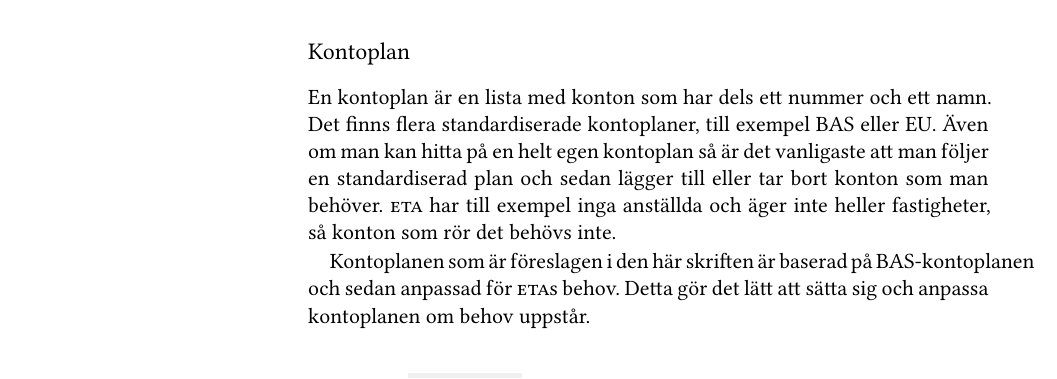
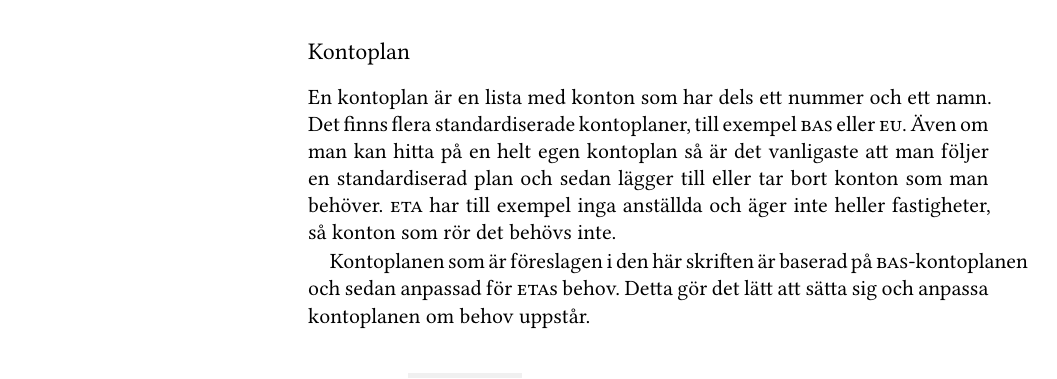
Before and after one commit to vikahl/Instruktioner-redovisning, a LaTeX book (Instruktioner för redovisning.tex, which reads content/01-inledning/teori.tex): part of page 12 of 30, cut so that both start at the same text. Compiled offline with XeLaTeX; an older LaTeX class or package is replaced by its successor.

Commit message:
Fixes incorrect smallcaps
Fixes incorrect capitals instead of small caps due to change of
definiton of \acr

```diff
--- a/content/01-inledning/teori.tex
+++ b/content/01-inledning/teori.tex
@@ -79,10 +79,10 @@ Kostnader är allt ifrån inköp av gem och pennor så väl som gas till svetsen
 \acr{eta} har tidigare inte gjort några avskrivningar på maskiner och har inte heller krav på sig att göra så. \todo{tror jag i alla fall} Därför kan kostnadskonton används för nästan alla inköp.
 
 \subsection{Kontoplan}
-En kontoplan är en lista med konton som har dels ett nummer och ett namn. Det finns flera standardiserade kontoplaner, till exempel \acr{BAS} eller \acr{EU}.
+En kontoplan är en lista med konton som har dels ett nummer och ett namn. Det finns flera standardiserade kontoplaner, till exempel \acr{bas} eller \acr{eu}.
 Även om man kan hitta på en helt egen kontoplan så är det vanligaste att man följer en standardiserad plan och sedan lägger till eller tar bort konton som man behöver. \acr{eta} har till exempel inga anställda och äger inte heller fastigheter, så konton som rör det behövs inte.
 
-Kontoplanen som är föreslagen i den här skriften är baserad på \acr{BAS}-kontoplanen och sedan anpassad för \acr{eta}s behov. Detta gör det lätt att sätta sig och anpassa kontoplanen om behov uppstår.
+Kontoplanen som är föreslagen i den här skriften är baserad på \acr{bas}-kontoplanen och sedan anpassad för \acr{eta}s behov. Detta gör det lätt att sätta sig och anpassa kontoplanen om behov uppstår.
 
 \section{Kostnadsställe}
 Ett kostnadsställe är en avgränsad enhet eller verksamhet inom organisationen och på \acr{eta} kan det till exempel vara Värkstaden, labbet eller auktionen. Det finns inget krav på att använda kostnadsställen och det går utmärkt att bokföra utan dessa. De kan dock underlätta att gruppera utgifter i organisatoriska grupper också och inte bara efter kontotyp, speciellt när man ska göra budgetuppföljning.
```
